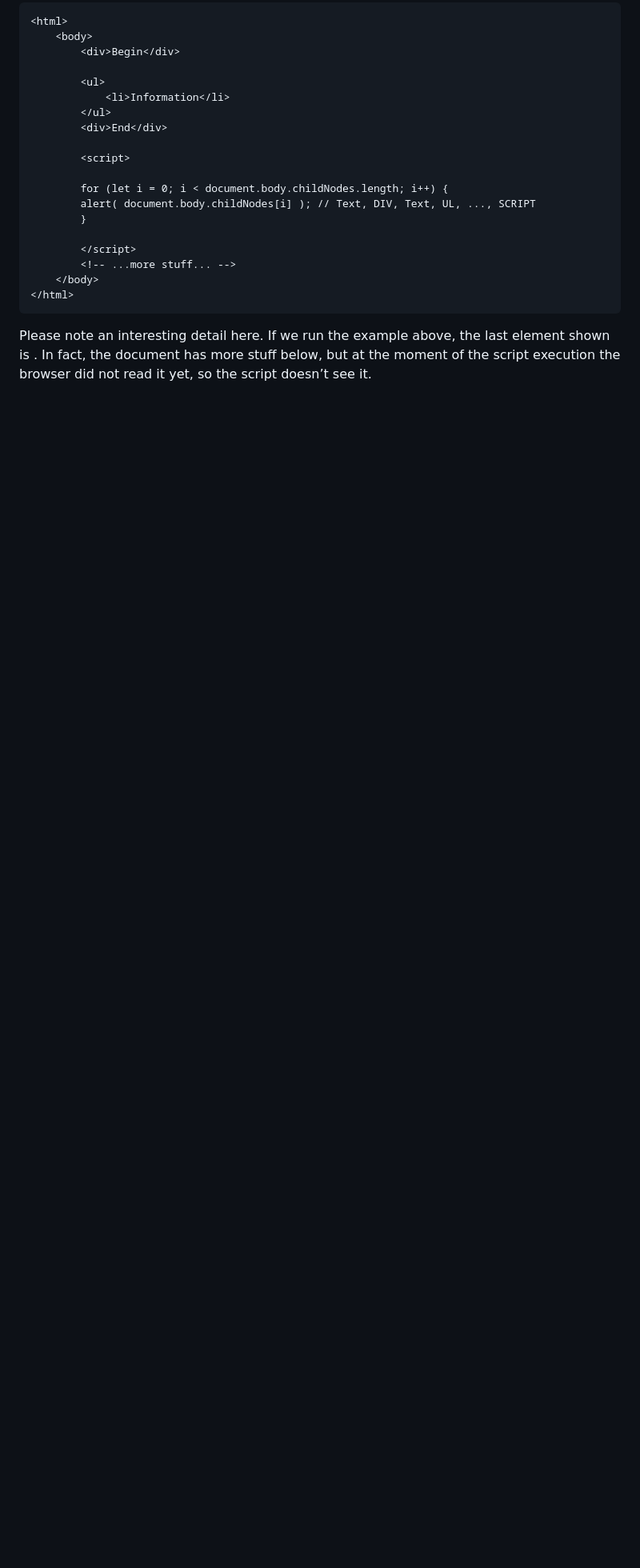
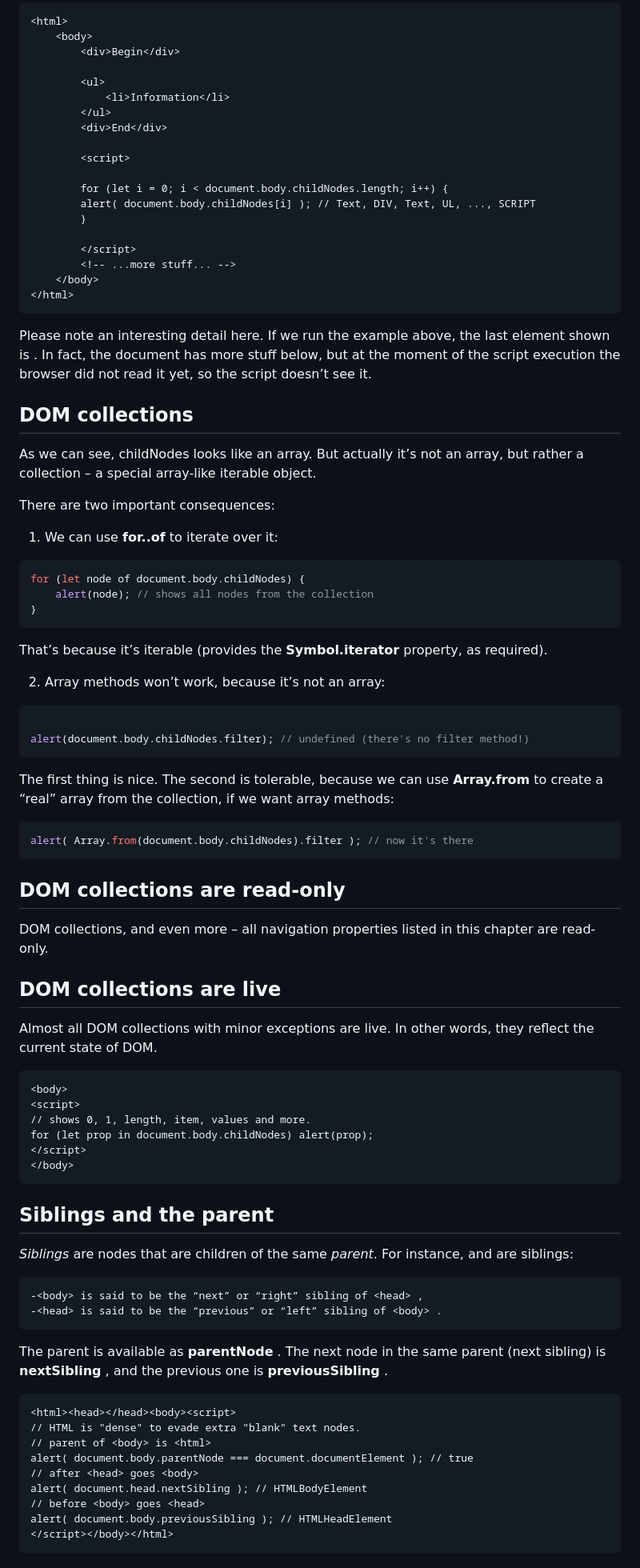
Before and after one commit to mkpbd/javascript-studay, a Markdown page: readme.md, the part around the change printed below. Shown: that part at 80% size. GitHub-like rendering; blank space fills up the shorter version.

Commit message:
Only Navigate  Element

````diff
--- a/readme.md
+++ b/readme.md
@@ -328,3 +328,75 @@ also more deeply nested elements, such as <li> (a child of <ul> ) and <b> (a chi
 
 Please note an interesting detail here. If we run the example above, the last element shown is <script> . In fact, the document has more stuff below, but at
 the moment of the script execution the browser did not read it yet, so the script doesn’t see it.
+
+## **DOM collections**
+
+As we can see, childNodes looks like an array. But actually it’s not an array, but rather a collection – a special array-like iterable object.
+
+There are two important consequences:
+
+1. We can use **for..of** to iterate over it:
+
+``` javascript
+for (let node of document.body.childNodes) {
+    alert(node); // shows all nodes from the collection
+}
+```
+
+That’s because it’s iterable (provides the **Symbol.iterator** property, as required).
+
+2. Array methods won’t work, because it’s not an array:
+
+``` javascript
+
+alert(document.body.childNodes.filter); // undefined (there's no filter method!)
+```
+
+The first thing is nice. The second is tolerable, because we can use **Array.from** to create a “real” array from the collection, if we want array methods:
+
+``` javascript
+alert( Array.from(document.body.childNodes).filter ); // now it's there
+```
+
+## DOM collections are read-only
+
+DOM collections, and even more – all navigation properties listed in this chapter are read-only.
+
+## DOM collections are live
+
+Almost all DOM collections with minor exceptions are live. In other words, they reflect the current state of DOM.
+
+``` htm
+<body>
+<script>
+// shows 0, 1, length, item, values and more.
+for (let prop in document.body.childNodes) alert(prop);
+</script>
+</body>
+```
+
+## **Siblings and the parent**
+
+*Siblings* are nodes that are children of the same *parent*. For instance, <head> and <body> are siblings:
+
+``` html
+-<body> is said to be the “next” or “right” sibling of <head> ,
+-<head> is said to be the “previous” or “left” sibling of <body> .
+```
+
+The parent is available as **parentNode** .
+The next node in the same parent (next sibling) is **nextSibling** , and the
+previous one is **previousSibling** .
+
+``` html
+<html><head></head><body><script>
+// HTML is "dense" to evade extra "blank" text nodes.
+// parent of <body> is <html>
+alert( document.body.parentNode === document.documentElement ); // true
+// after <head> goes <body>
+alert( document.head.nextSibling ); // HTMLBodyElement
+// before <body> goes <head>
+alert( document.body.previousSibling ); // HTMLHeadElement
+</script></body></html>
+```
+
````
Also changed, not shown: other parts of readme.md (+14 -0 lines), images/elementTag.png (added).
